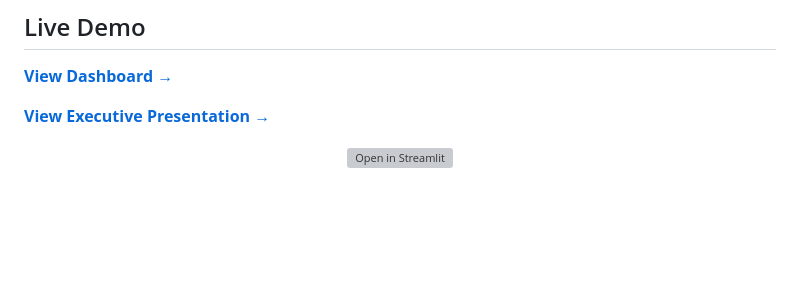
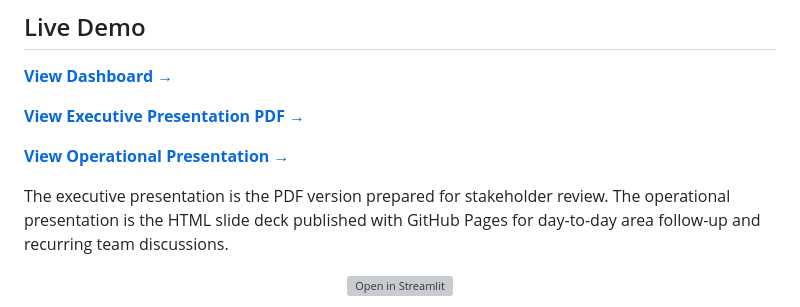
Before and after one commit to Anotther/walmart-delivery-fraud-detection, a Markdown page: README.md, the part around one of its changes. Drawn GitHub-style; blank space fills up the shorter version; grey boxes are pictures that could not be loaded.

Commit message:
docs: clarify presentation links in readme

```diff
--- a/README.md
+++ b/README.md
@@ -73,7 +73,11 @@ A multi-page analytics platform with 9 specialized modules:
 
 **[View Dashboard →](https://walmart-delivery-fraud-detection.streamlit.app/)**
 
-**[View Executive Presentation →](https://anotther.github.io/walmart-delivery-fraud-detection/presentation.html)**
+**[View Executive Presentation PDF →](https://anotther.github.io/walmart-delivery-fraud-detection/Project%20Walmart.pdf)**
+
+**[View Operational Presentation →](https://anotther.github.io/walmart-delivery-fraud-detection/presentation.html)**
+
+The executive presentation is the PDF version prepared for stakeholder review. The operational presentation is the HTML slide deck published with GitHub Pages for day-to-day area follow-up and recurring team discussions.
 
 <div align="center">
 
```
Also changed, not shown: other parts of README.md (+1 -1 lines).
